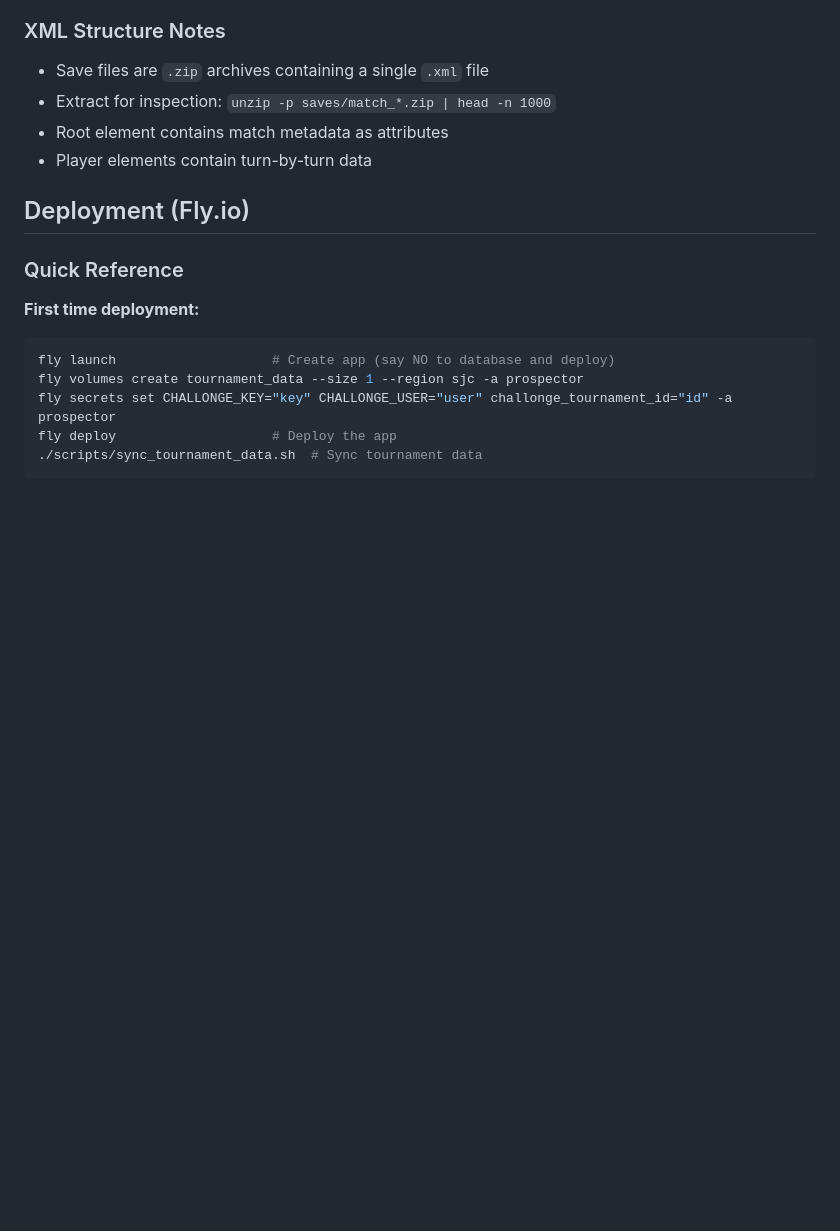
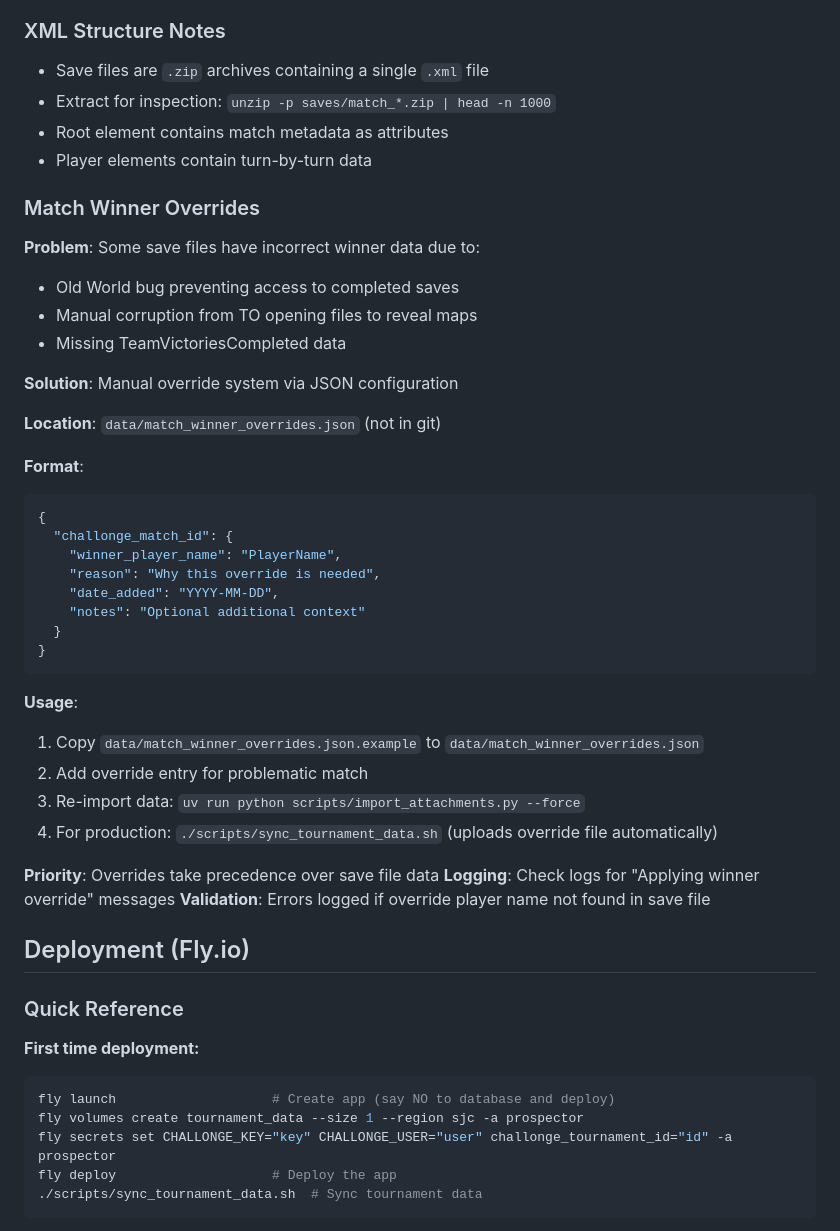
Before and after one commit to becked/prospector, a Markdown page: CLAUDE.md, the part around the change. Rendered like a GitHub page; blank space fills up the shorter version.

Commit message:
docs: Document match winner override system
Add comprehensive documentation for match winner override system:
- Problem statement (3 causes of incorrect winners)
- Solution overview (JSON-based override system)
- File location and format specification
- Usage instructions (4 steps from copy to deploy)
- Priority order (overrides > save file data)
- Logging and validation guidance

````diff
--- a/CLAUDE.md
+++ b/CLAUDE.md
@@ -262,6 +262,39 @@ database_player_id = int(xml_id) + 1
 - Root element contains match metadata as attributes
 - Player elements contain turn-by-turn data
 
+### Match Winner Overrides
+
+**Problem**: Some save files have incorrect winner data due to:
+- Old World bug preventing access to completed saves
+- Manual corruption from TO opening files to reveal maps
+- Missing TeamVictoriesCompleted data
+
+**Solution**: Manual override system via JSON configuration
+
+**Location**: `data/match_winner_overrides.json` (not in git)
+
+**Format**:
+```json
+{
+  "challonge_match_id": {
+    "winner_player_name": "PlayerName",
+    "reason": "Why this override is needed",
+    "date_added": "YYYY-MM-DD",
+    "notes": "Optional additional context"
+  }
+}
+```
+
+**Usage**:
+1. Copy `data/match_winner_overrides.json.example` to `data/match_winner_overrides.json`
+2. Add override entry for problematic match
+3. Re-import data: `uv run python scripts/import_attachments.py --force`
+4. For production: `./scripts/sync_tournament_data.sh` (uploads override file automatically)
+
+**Priority**: Overrides take precedence over save file data
+**Logging**: Check logs for "Applying winner override" messages
+**Validation**: Errors logged if override player name not found in save file
+
 ## Deployment (Fly.io)
 
 ### Quick Reference
````
